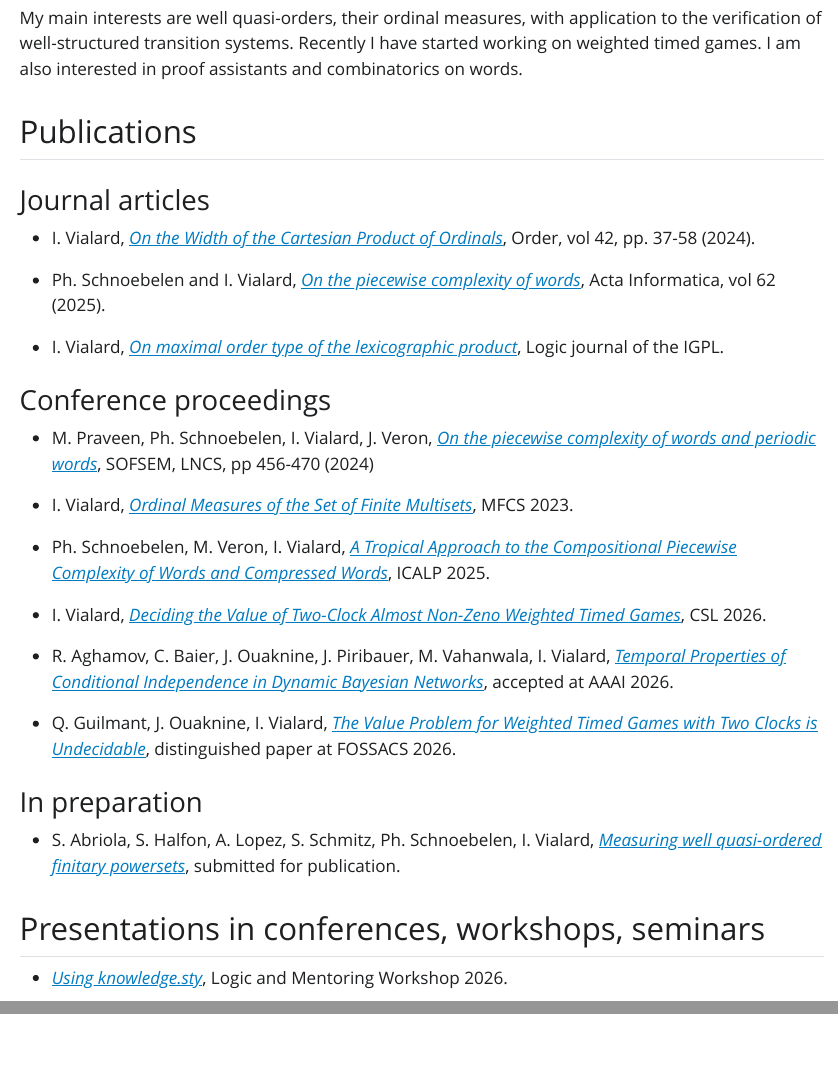
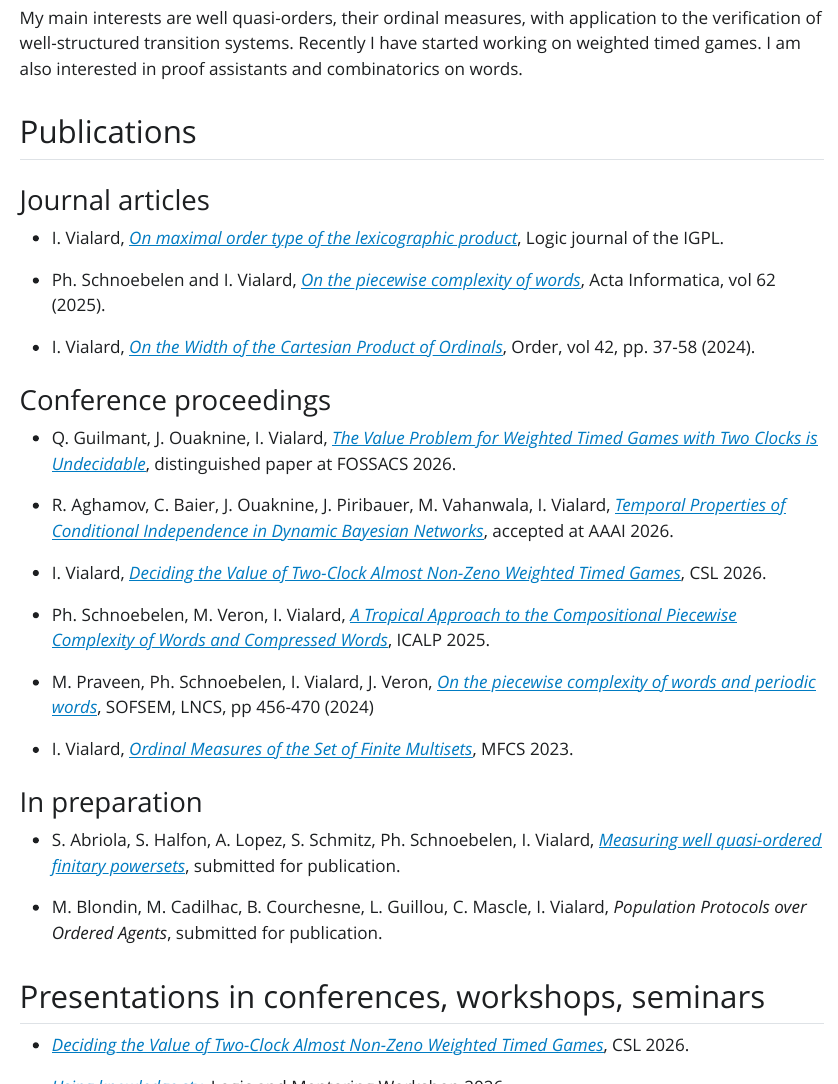
Before and after one commit to isavialard/home, a Quarto document (index.qmd): the page in a window 1100 px wide, from 430 px down, and a second part further down, joined at a grey line. The pictures show the output file index.html that the author committed with the source, opened offline; Quarto's library style sheets are replaced by a plain one without menus.

Commit message:
slides csl

```diff
--- a/index.qmd
+++ b/index.qmd
@@ -31,31 +31,33 @@
 
 ### Journal articles
 
-- I. Vialard, [*On the Width of the Cartesian Product of Ordinals*](https://link.springer.com/article/10.1007/s11083-024-09668-8), Order, vol 42, pp. 37-58 (2024).
+- I. Vialard, [*On maximal order type of the lexicographic product*](https://doi.org/10.1093/jigpal/jzaf051), Logic journal of the IGPL.
 
 - Ph. Schnoebelen and I. Vialard, [*On the piecewise complexity of words*](https://doi.org/10.1007/s00236-025-00480-4), Acta Informatica, vol 62 (2025).
 
-- I. Vialard, [*On maximal order type of the lexicographic product*](https://doi.org/10.1093/jigpal/jzaf051), Logic journal of the IGPL.
+- I. Vialard, [*On the Width of the Cartesian Product of Ordinals*](https://link.springer.com/article/10.1007/s11083-024-09668-8), Order, vol 42, pp. 37-58 (2024).
+
 
 ### Conference proceedings
 
-- M. Praveen, Ph. Schnoebelen, I. Vialard, J. Veron, [*On the piecewise complexity of words and periodic words*](https://link.springer.com/chapter/10.1007/978-3-031-52113-3_32), SOFSEM, LNCS, pp 456-470 (2024)
+- Q. Guilmant, J. Ouaknine, I. Vialard, [*The Value Problem for Weighted Timed Games with Two Clocks is Undecidable*](https://arxiv.org/abs/2507.10550), distinguished paper at FOSSACS 2026.
 
+- R. Aghamov, C. Baier, J. Ouaknine, J. Piribauer, M. Vahanwala, I. Vialard, [*Temporal Properties of Conditional Independence in Dynamic Bayesian Networks*](https://arxiv.org/abs/2511.10266), accepted at AAAI 2026.
 
-- I. Vialard, [*Ordinal Measures of the Set of Finite Multisets*](https://doi.org/10.4230/LIPIcs.MFCS.2023.87), MFCS 2023.
+- I. Vialard, [*Deciding the Value of Two-Clock Almost Non-Zeno Weighted Timed Games*](https://drops.dagstuhl.de/entities/document/10.4230/LIPIcs.CSL.2026.33), CSL 2026.
 
 - Ph. Schnoebelen, M. Veron, I. Vialard, [*A Tropical Approach to the Compositional Piecewise Complexity of Words and Compressed Words*](https://doi.org/10.4230/LIPIcs.ICALP.2025.171), ICALP 2025.
 
-- I. Vialard, [*Deciding the Value of Two-Clock Almost Non-Zeno Weighted Timed Games*](https://drops.dagstuhl.de/entities/document/10.4230/LIPIcs.CSL.2026.33), CSL 2026.
+- M. Praveen, Ph. Schnoebelen, I. Vialard, J. Veron, [*On the piecewise complexity of words and periodic words*](https://link.springer.com/chapter/10.1007/978-3-031-52113-3_32), SOFSEM, LNCS, pp 456-470 (2024)
 
-- R. Aghamov, C. Baier, J. Ouaknine, J. Piribauer, M. Vahanwala, I. Vialard, [*Temporal Properties of Conditional Independence in Dynamic Bayesian Networks*](https://arxiv.org/abs/2511.10266), accepted at AAAI 2026.
-
-- Q. Guilmant, J. Ouaknine, I. Vialard, [*The Value Problem for Weighted Timed Games with Two Clocks is Undecidable*](https://arxiv.org/abs/2507.10550), distinguished paper at FOSSACS 2026.
+- I. Vialard, [*Ordinal Measures of the Set of Finite Multisets*](https://doi.org/10.4230/LIPIcs.MFCS.2023.87), MFCS 2023.
 
 
 ### In preparation
 
 - S. Abriola, S. Halfon, A. Lopez, S. Schmitz, Ph. Schnoebelen, I. Vialard, [*Measuring well quasi-ordered finitary powersets*](https://arxiv.org/abs/2312.14587), submitted for publication.
+
+- M. Blondin, M. Cadilhac, B. Courchesne, L. Guillou, C. Mascle, I. Vialard, *Population Protocols over Ordered Agents*, submitted for publication.
 
 
 
@@ -64,6 +66,8 @@
 
 
 ## Presentations in conferences, workshops, seminars
+
+* [*Deciding the Value of Two-Clock Almost Non-Zeno Weighted Timed Games*](slides/wtg-csl.pdf), CSL 2026.
 
 * [*Using knowledge.sty*](slides/knowledge.pdf), Logic and Mentoring Workshop 2026.
 
```
Also changed, not shown: index.html, slides/wtg-csl.pdf (added).
